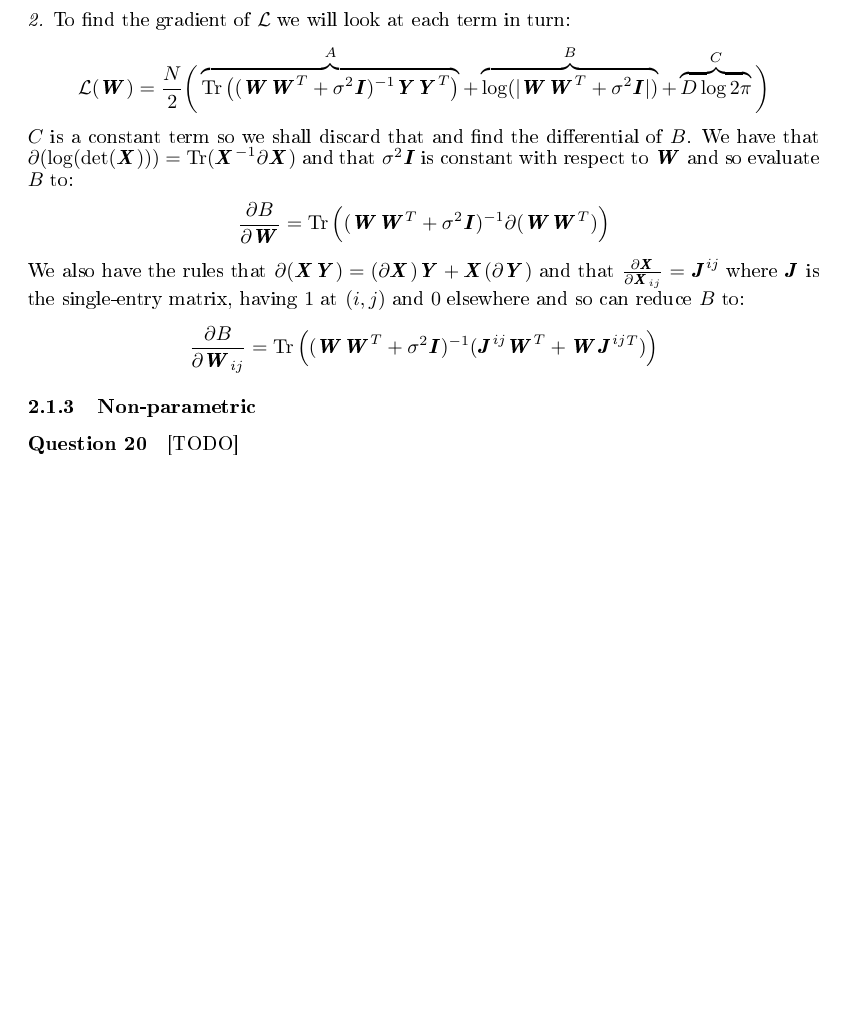
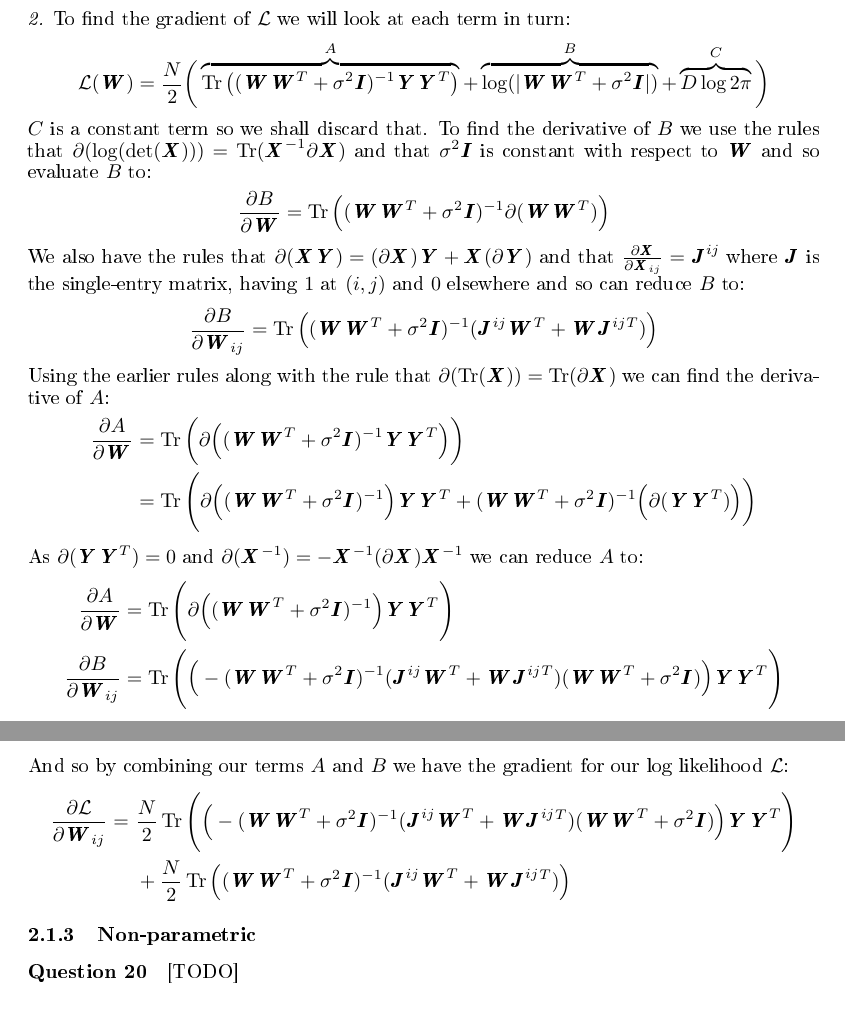
Before and after one commit to Xzanth/ML-cwk1-models, a LaTeX document (main.tex): part of page 5 of 5 before the commit and two parts of pages 5 and 6 of 6 after it, the two joined at a grey line, cut so that both start at the same text, the shorter picture padded with empty space. The pictures show the PDF file main.pdf that the author committed with the source.

Commit message:
Finish Q19 bitch of a Q

```diff
--- a/main.tex
+++ b/main.tex
@@ -177,7 +177,7 @@ From the fact that $\Tr(\mat{A}\mat{B}) = \Tr(\mat{B}\mat{A})$ and $\Tr(\mat{C}
 \begin{align*}
 	\mathcal{L}(\mat{W}) &= \frac{N}{2}\bigg(\overbrace{\Tr\big((\mat{W}\mat{W}^T+\sigma^2\mat{I})^{-1}\mat{Y}\mat{Y}^T\big)}^{A} + \overbrace{\log(\lvert\mat{W}\mat{W}^T+\sigma^2\mat{I}\vert)}^{B} + \overbrace{D\log2\pi}^{C}\bigg)
 \end{align*}
-$C$ is a constant term so we shall discard that and find the differential of $B$. We have that $\partial(\log(\det(\mat{X}))) = \Tr(\mat{X}^{-1}\partial\mat{X})$ and that $\sigma^2\mat{I}$ is constant with respect to $\mat{W}$ and so evaluate $B$ to:
+$C$ is a constant term so we shall discard that. To find the derivative of $B$ we use the rules that $\partial(\log(\det(\mat{X}))) = \Tr(\mat{X}^{-1}\partial\mat{X})$ and that $\sigma^2\mat{I}$ is constant with respect to $\mat{W}$ and so evaluate $B$ to:
 \begin{align*}
 	\frac{\partial B}{\partial\mat{W}} &= \Tr\Big((\mat{W}\mat{W}^T+\sigma^2\mat{I})^{-1}\partial(\mat{W}\mat{W}^T)\Big)
 \end{align*}
@@ -185,6 +185,21 @@ We also have the rules that $\partial(\mat{X}\mat{Y}) = (\partial\mat{X})\mat{Y}
 \begin{align*}
 	\frac{\partial B}{\partial\mat{W}_{ij}} &= \Tr\Big((\mat{W}\mat{W}^T+\sigma^2\mat{I})^{-1}(\mat{J}^{ij}\mat{W}^T + \mat{W}\mat{J}^{ij}^T)\Big)
 \end{align*}
+Using the earlier rules along with the rule that $\partial(\Tr(\mat{X}))=\Tr(\partial\mat{X})$ we can find the derivative of $A$:
+\begin{align*}
+	\frac{\partial A}{\partial\mat{W}} &= \Tr\bigg(\partial\Big((\mat{W}\mat{W}^T+\sigma^2\mat{I})^{-1}\mat{Y}\mat{Y}^T\Big)\bigg) \\
+	&= \Tr\Bigg(\partial\Big((\mat{W}\mat{W}^T+\sigma^2\mat{I})^{-1}\Big)\mat{Y}\mat{Y}^T + (\mat{W}\mat{W}^T+\sigma^2\mat{I})^{-1}\Big(\partial(\mat{Y}\mat{Y}^T)\Big)\bigg)
+\end{align*}
+As $\partial(\mat{Y}\mat{Y}^T) = 0$ and $\partial(\mat{X}^{-1}) = -\mat{X}^{-1}(\partial\mat{X})\mat{X}^{-1}$ we can reduce $A$ to:
+\begin{align*}
+	\frac{\partial A}{\partial\mat{W}} &= \Tr\Bigg(\partial\Big((\mat{W}\mat{W}^T+\sigma^2\mat{I})^{-1}\Big)\mat{Y}\mat{Y}^T\Bigg) \\
+	\frac{\partial B}{\partial\mat{W}_{ij}} &= \Tr\Bigg(\Big(-(\mat{W}\mat{W}^T+\sigma^2\mat{I})^{-1}(\mat{J}^{ij}\mat{W}^T + \mat{W}\mat{J}^{ij}^T)(\mat{W}\mat{W}^T+\sigma^2\mat{I})\Big)\mat{Y}\mat{Y}^T\Bigg)
+\end{align*}
+And so by combining our terms $A$ and $B$ we have the gradient for our log likelihood $\mathcal{L}$:
+\begin{align*}
+	\frac{\partial\mathcal{L}}{\partial\mat{W}_{ij}} =\ &\frac{N}{2}\Tr\Bigg(\Big(-(\mat{W}\mat{W}^T+\sigma^2\mat{I})^{-1}(\mat{J}^{ij}\mat{W}^T + \mat{W}\mat{J}^{ij}^T)(\mat{W}\mat{W}^T+\sigma^2\mat{I})\Big)\mat{Y}\mat{Y}^T\Bigg) \\
+	&+ \frac{N}{2}\Tr\Big((\mat{W}\mat{W}^T+\sigma^2\mat{I})^{-1}(\mat{J}^{ij}\mat{W}^T + \mat{W}\mat{J}^{ij}^T)\Big)
+\end{align*}
 \subsubsection{Non-parametric}
 \question [TODO]
 \subsection{Practical}
```
Also changed, not shown: main.pdf.
